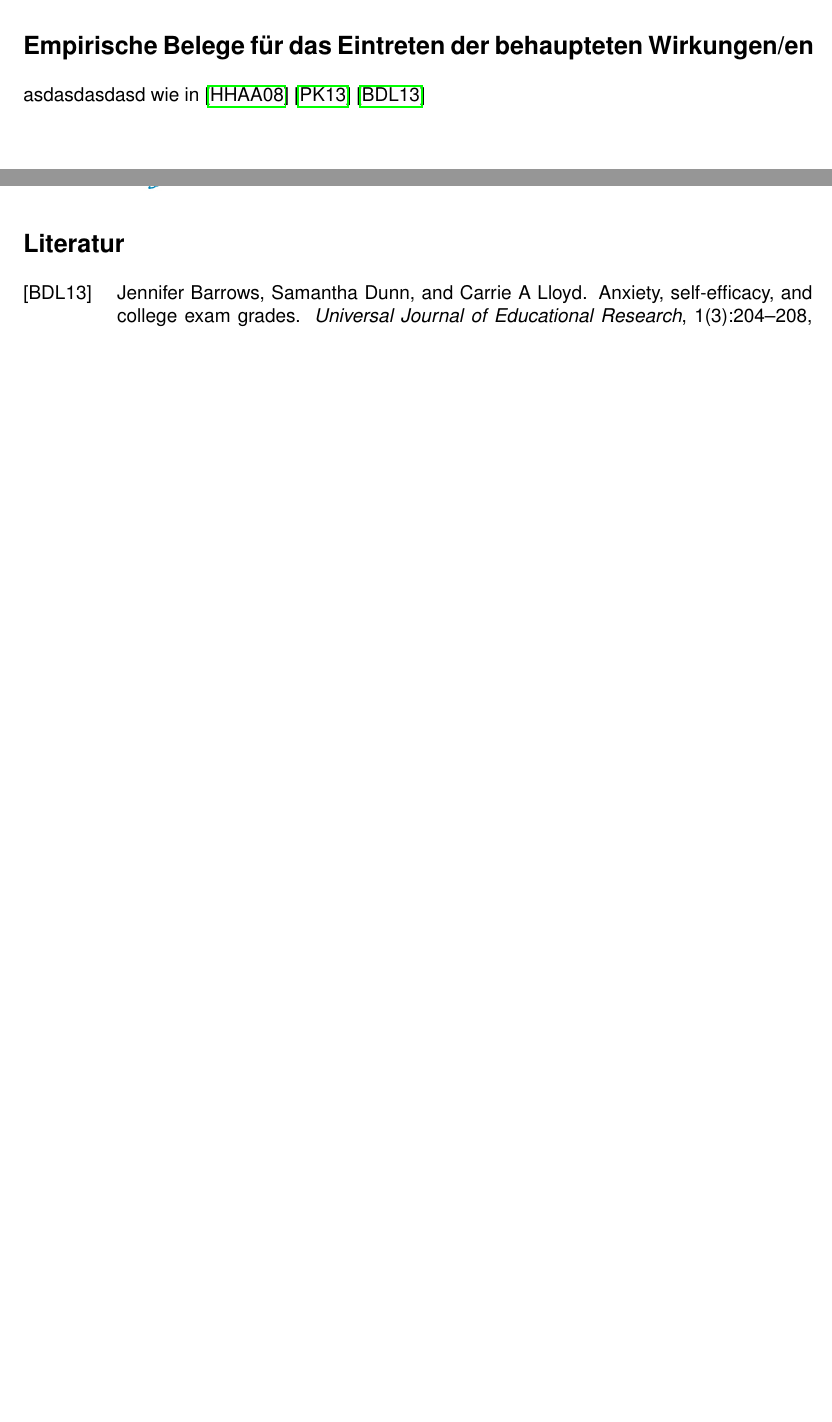
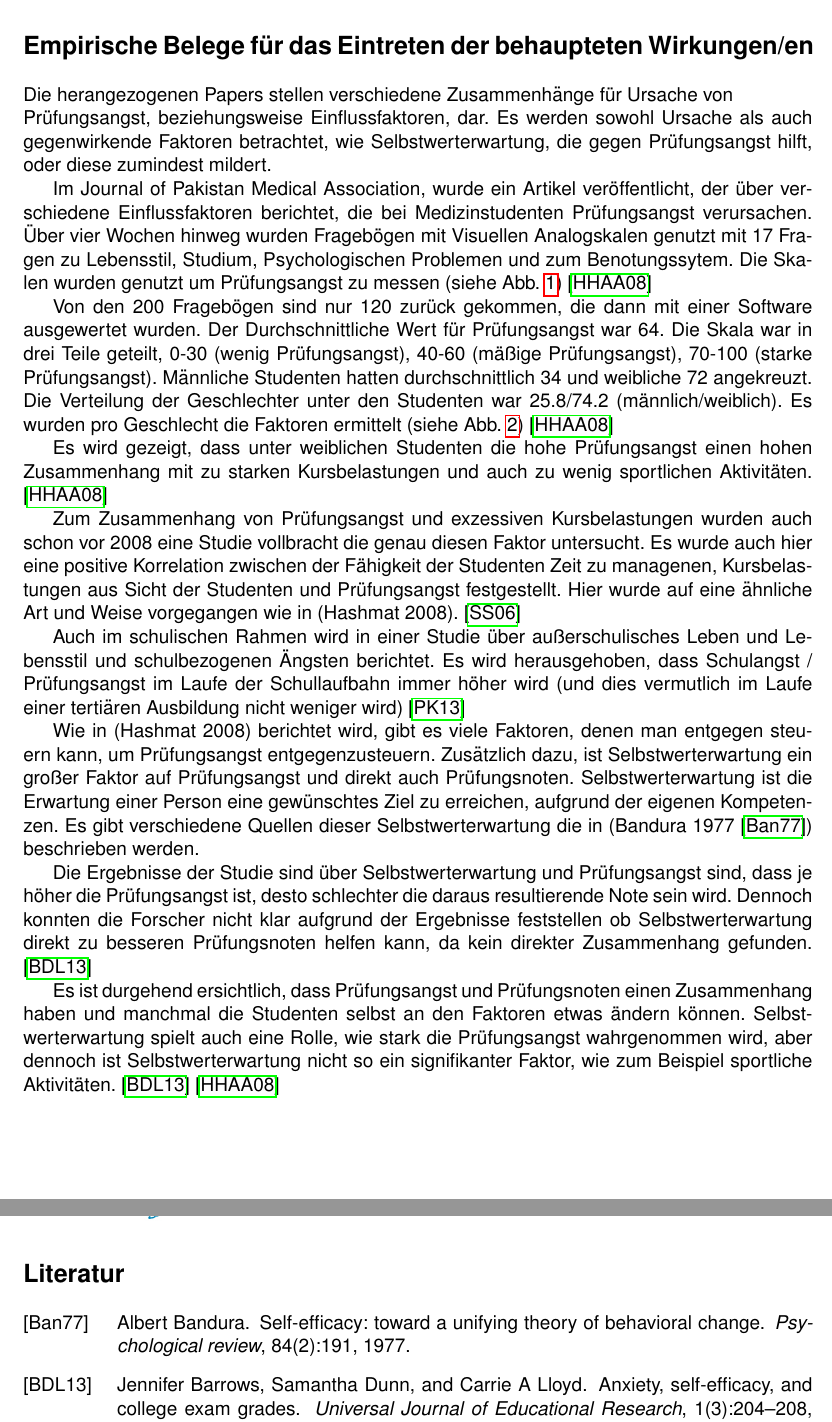
Before and after one commit to hurbeana/EBLL-Papers, a LaTeX document (Paper_1/p1.tex): two parts of pages 3 and 4 of 4 before the commit and two parts of pages 3 and 4 of 5 after it, joined at a grey line, cut so that both start at the same text, the shorter picture padded with empty space. Compiled offline with pdfLaTeX.

Commit message:
added empirical part

```diff
--- a/Paper_1/p1.tex
+++ b/Paper_1/p1.tex
@@ -14,6 +14,7 @@
 \usepackage{bibgerm}
 \usepackage{ragged2e}
 \usepackage{hyperref}
+\usepackage[german]{cleveref}
 
 
 %%%%%%%%%%%%%%%%%%%% PRÄAMBEL %%%%%%%%%%%%%%%%%%%%
@@ -111,5 +112,6 @@ Situation: & \textbf{\textcolor{blue}{\large\situation}}
 \newpage
 \section*{Empirische Belege für das Eintreten der behaupteten Wirkungen/en}
 
-	asdasdasdasd wie in \cite{hashmat2008factors} \cite{pixner2013prufungsangst} \cite{barrows2013anxiety}
+	Die herangezogenen Papers stellen verschiedene Zusammenhänge für Ursache von\\ Prüfungsangst, beziehungsweise Einflussfaktoren, dar. Es werden sowohl Ursache als auch gegenwirkende Faktoren betrachtet, wie Selbstwerterwartung, die gegen Prüfungsangst hilft, oder diese zumindest mildert.
 
+	Im Journal of Pakistan Medical Association, wurde ein Artikel veröffentlicht, der über verschiedene Einflussfaktoren berichtet, die bei Medizinstudenten Prüfungsangst verursachen. Über vier Wochen hinweg wurden Fragebögen mit Visuellen Analogskalen genutzt mit 17 Fragen zu Lebensstil, Studium, Psychologischen Problemen und zum Benotungssytem. Die Skalen wurden genutzt um Prüfungsangst zu messen (siehe \cref{fig:vas}) \cite{hashmat2008factors}
@@ -115,0 +123,4 @@ Situation: & \textbf{\textcolor{blue}{\large\situation}}
+		\label{fig:vas}
+	\end{figure}
+
+	Von den 200 Fragebögen sind nur 120 zurück gekommen, die dann mit einer Software ausgewertet wurden. Der Durchschnittliche Wert für Prüfungsangst war 64. Die Skala war in drei Teile geteilt, 0-30 (wenig Prüfungsangst), 40-60 (mäßige Prüfungsangst), 70-100 (starke Prüfungsangst). Männliche Studenten hatten durchschnittlich 34 und weibliche 72 angekreuzt. Die Verteilung der Geschlechter unter den Studenten war 25.8/74.2 (männlich/weiblich). Es wurden pro Geschlecht die Faktoren ermittelt (siehe \cref{fig:jpmatable}) \cite{hashmat2008factors}
@@ -116,3 +132,17 @@ Situation: & \textbf{\textcolor{blue}{\large\situation}}
+		\label{fig:jpmatable}
+	\end{figure}
+
+	Es wird gezeigt, dass unter weiblichen Studenten die hohe Prüfungsangst einen hohen Zusammenhang mit zu starken Kursbelastungen und auch zu wenig sportlichen Aktivitäten. \cite{hashmat2008factors}
+
+	Zum Zusammenhang von Prüfungsangst und exzessiven Kursbelastungen wurden auch schon vor 2008 eine Studie vollbracht die genau diesen Faktor untersucht. Es wurde auch hier eine positive Korrelation zwischen der Fähigkeit der Studenten Zeit zu managenen,  Kursbelastungen aus Sicht der Studenten und Prüfungsangst festgestellt. Hier wurde auf eine ähnliche Art und Weise vorgegangen wie in (Hashmat 2008). \cite{sansgiry2006effect}
+
+	Auch im schulischen Rahmen wird in einer Studie über außerschulisches Leben und Lebensstil und schulbezogenen Ängsten berichtet. Es wird herausgehoben, dass Schulangst / Prüfungsangst im Laufe der Schullaufbahn immer höher wird (und dies vermutlich im Laufe einer tertiären Ausbildung nicht weniger wird) \cite{pixner2013prufungsangst}
+
+	Wie in (Hashmat 2008) berichtet wird, gibt es viele Faktoren, denen man entgegen steuern kann, um Prüfungsangst entgegenzusteuern. Zusätzlich dazu, ist Selbstwerterwartung ein großer Faktor auf Prüfungsangst und direkt auch Prüfungsnoten. Selbstwerterwartung ist die Erwartung einer Person eine gewünschtes Ziel zu erreichen, aufgrund der eigenen Kompetenzen. Es gibt verschiedene Quellen dieser Selbstwerterwartung die in (Bandura 1977 \cite{bandura1977self}) beschrieben werden.
+
+	Die Ergebnisse der Studie sind über Selbstwerterwartung und Prüfungsangst sind, dass je höher die Prüfungsangst ist, desto schlechter die daraus resultierende Note sein wird. Dennoch konnten die Forscher nicht klar aufgrund der Ergebnisse feststellen ob Selbstwerterwartung direkt zu besseren Prüfungsnoten helfen kann, da kein direkter Zusammenhang gefunden. \cite{barrows2013anxiety}
+
+	Es ist durgehend ersichtlich, dass Prüfungsangst und Prüfungsnoten einen Zusammenhang haben und manchmal die Studenten selbst an den Faktoren etwas ändern können. Selbstwerterwartung spielt auch eine Rolle, wie stark die Prüfungsangst wahrgenommen wird, aber dennoch ist Selbstwerterwartung nicht so ein signifikanter Faktor, wie zum Beispiel sportliche Aktivitäten. \cite{barrows2013anxiety} \cite{hashmat2008factors}
 \newpage
 
 \bibliography{biblio}{}
```
Also changed, not shown: Paper_1/biblio.bib (+11 -0 lines), Paper_1/img/VAS.png (added), Paper_1/img/jpma_table.png (added), Paper_1/p1.tex (10 more changed lines), 1 other file.
